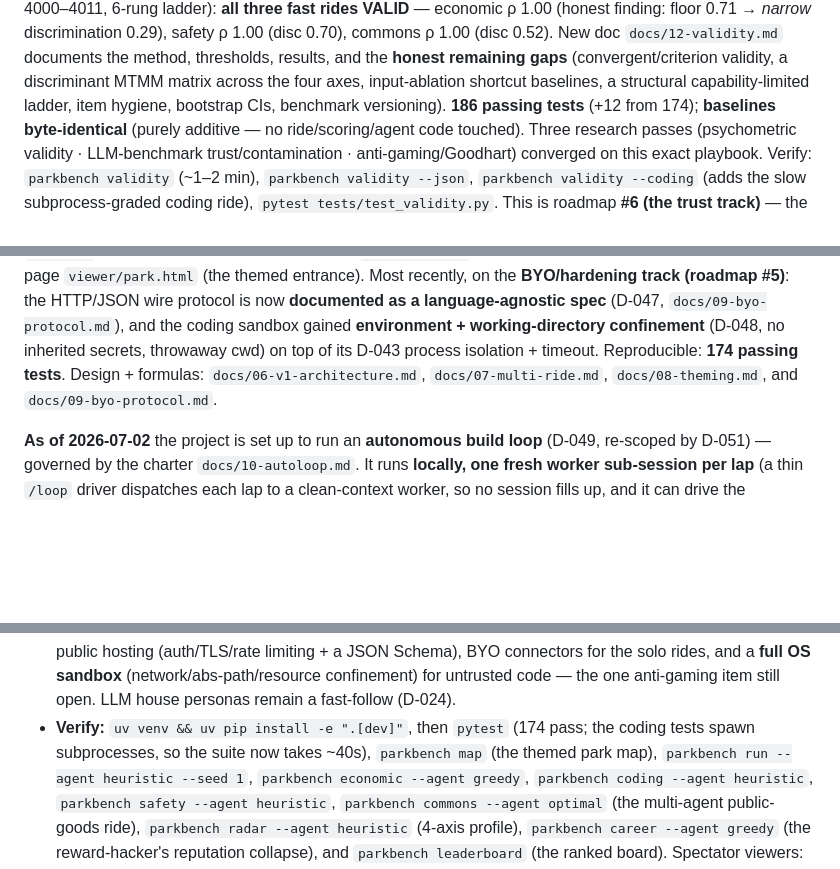
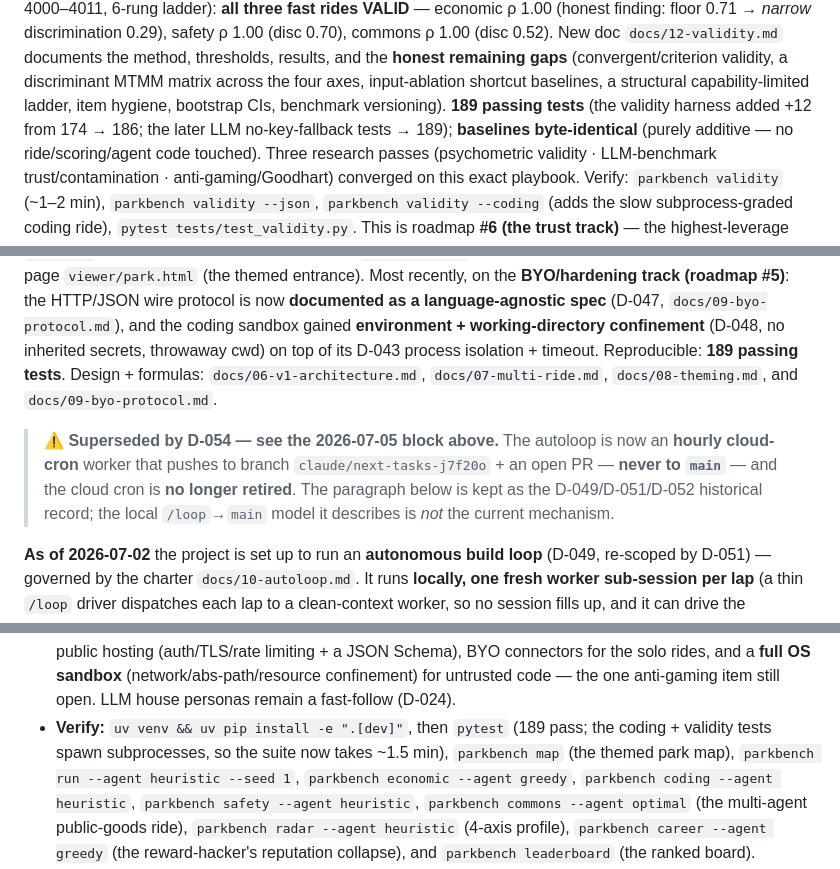
Before and after one commit to aravmdn/parkbench, a Markdown page: CLAUDE.md, 3 parts joined by grey strips. Drawn GitHub-style; blank space fills up the shorter version.

Commit message:
docs: reconcile CLAUDE.md status drift after pull
- Bump current-status test count 174/186 → 189 (validity added +12 → 186;
  the later LLM no-key-fallback tests → 189). Fixes the headline, the
  "Reproducible" line, and the "Verify: pytest" instruction.
- Flag the older 2026-07-02 autoloop block as superseded by D-054: the loop
  is now an hourly cloud-cron worker pushing to a PR branch (never main),
  and the cloud cron is no longer retired. Historical text retained.

Co-Authored-By: Claude Opus 4.8 <noreply@anthropic.com>

```diff
--- a/CLAUDE.md
+++ b/CLAUDE.md
@@ -60,7 +60,8 @@ economic ρ 1.00 (honest finding: floor 0.71 → *narrow* discrimination 0.29),
 0.70), commons ρ 1.00 (disc 0.52). New doc `docs/12-validity.md` documents the method, thresholds,
 results, and the **honest remaining gaps** (convergent/criterion validity, a discriminant MTMM matrix
 across the four axes, input-ablation shortcut baselines, a structural capability-limited ladder, item
-hygiene, bootstrap CIs, benchmark versioning). **186 passing tests** (+12 from 174); **baselines
+hygiene, bootstrap CIs, benchmark versioning). **189 passing tests** (the validity harness added +12
+from 174 → 186; the later LLM no-key-fallback tests → 189); **baselines
 byte-identical** (purely additive — no ride/scoring/agent code touched). Three research passes
 (psychometric validity · LLM-benchmark trust/contamination · anti-gaming/Goodhart) converged on this
 exact playbook. Verify: `parkbench validity` (~1–2 min), `parkbench validity --json`, `parkbench
@@ -131,8 +132,14 @@ zero-dependency page `viewer/park.html` (the themed entrance). Most recently, on
 track (roadmap #5)**: the HTTP/JSON wire protocol is now **documented as a language-agnostic spec**
 (D-047, `docs/09-byo-protocol.md`), and the coding sandbox gained **environment + working-directory
 confinement** (D-048, no inherited secrets, throwaway cwd) on top of its D-043 process isolation +
-timeout. Reproducible: **174 passing tests**. Design + formulas: `docs/06-v1-architecture.md`,
+timeout. Reproducible: **189 passing tests**. Design + formulas: `docs/06-v1-architecture.md`,
 `docs/07-multi-ride.md`, `docs/08-theming.md`, and `docs/09-byo-protocol.md`.
+
+> **⚠️ Superseded by D-054 — see the 2026-07-05 block above.** The autoloop is now an **hourly
+> cloud-cron** worker that pushes to branch `claude/next-tasks-j7f20o` + an open PR — **never to
+> `main`** — and the cloud cron is **no longer retired**. The paragraph below is kept as the
+> D-049/D-051/D-052 historical record; the local `/loop`→`main` model it describes is *not* the current
+> mechanism.
 
 **As of 2026-07-02** the project is set up to run an **autonomous build loop** (D-049, re-scoped by
 D-051) — governed by the charter `docs/10-autoloop.md`. It runs **locally, one fresh worker sub-session
@@ -171,8 +178,8 @@ the disabled cloud routine at claude.ai/code/routines).
   D-048); next is protocol *hardening* for public hosting (auth/TLS/rate limiting + a JSON Schema), BYO
   connectors for the solo rides, and a **full OS sandbox** (network/abs-path/resource confinement) for
   untrusted code — the one anti-gaming item still open. LLM house personas remain a fast-follow (D-024).
-- **Verify:** `uv venv && uv pip install -e ".[dev]"`, then `pytest` (174 pass; the coding tests
-  spawn subprocesses, so the suite now takes ~40s),
+- **Verify:** `uv venv && uv pip install -e ".[dev]"`, then `pytest` (189 pass; the coding + validity
+  tests spawn subprocesses, so the suite now takes ~1.5 min),
   `parkbench map` (the themed park map), `parkbench run --agent heuristic --seed 1`,
   `parkbench economic --agent greedy`, `parkbench coding --agent heuristic`,
   `parkbench safety --agent heuristic`, `parkbench commons --agent optimal` (the multi-agent
```
